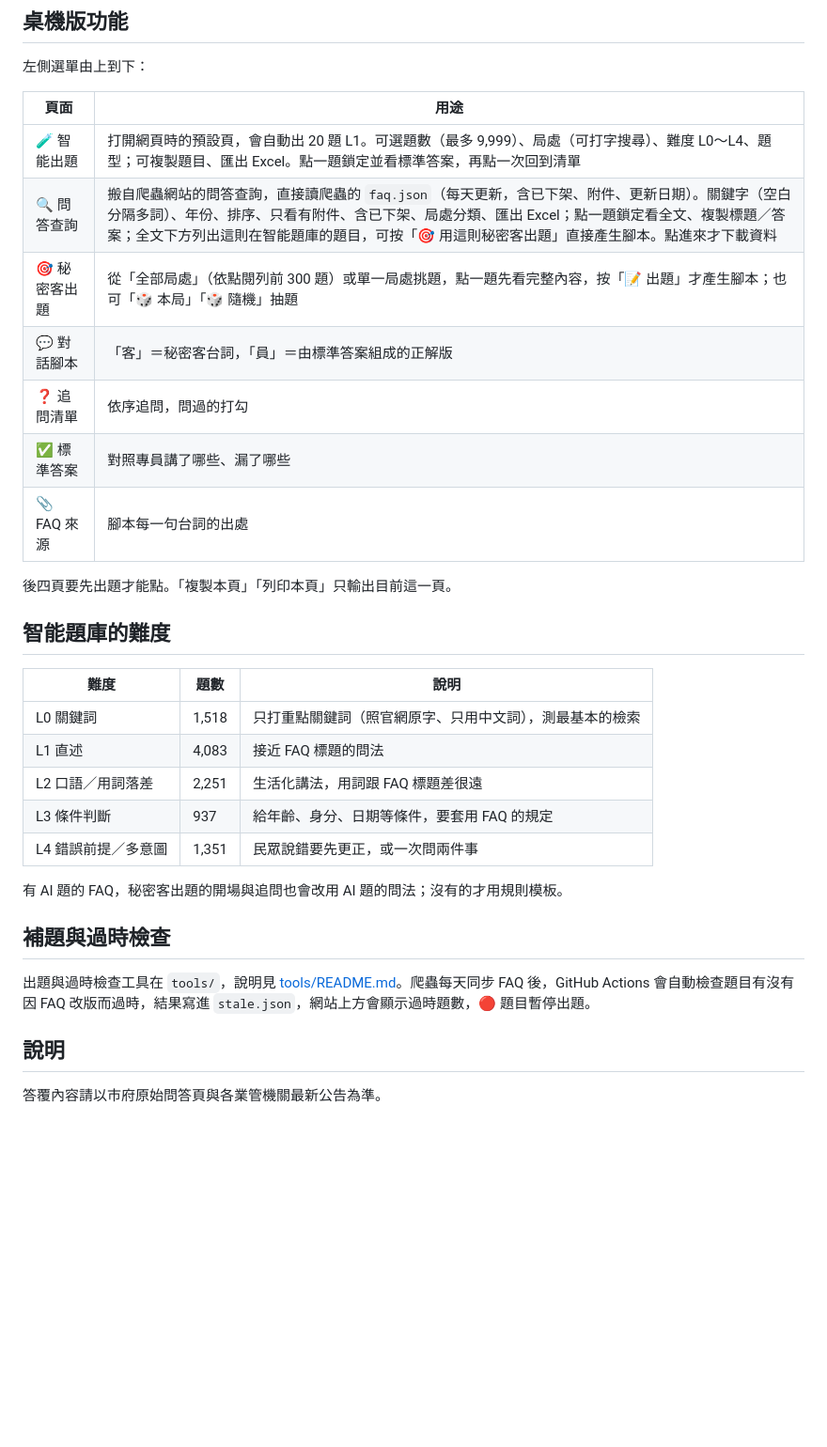
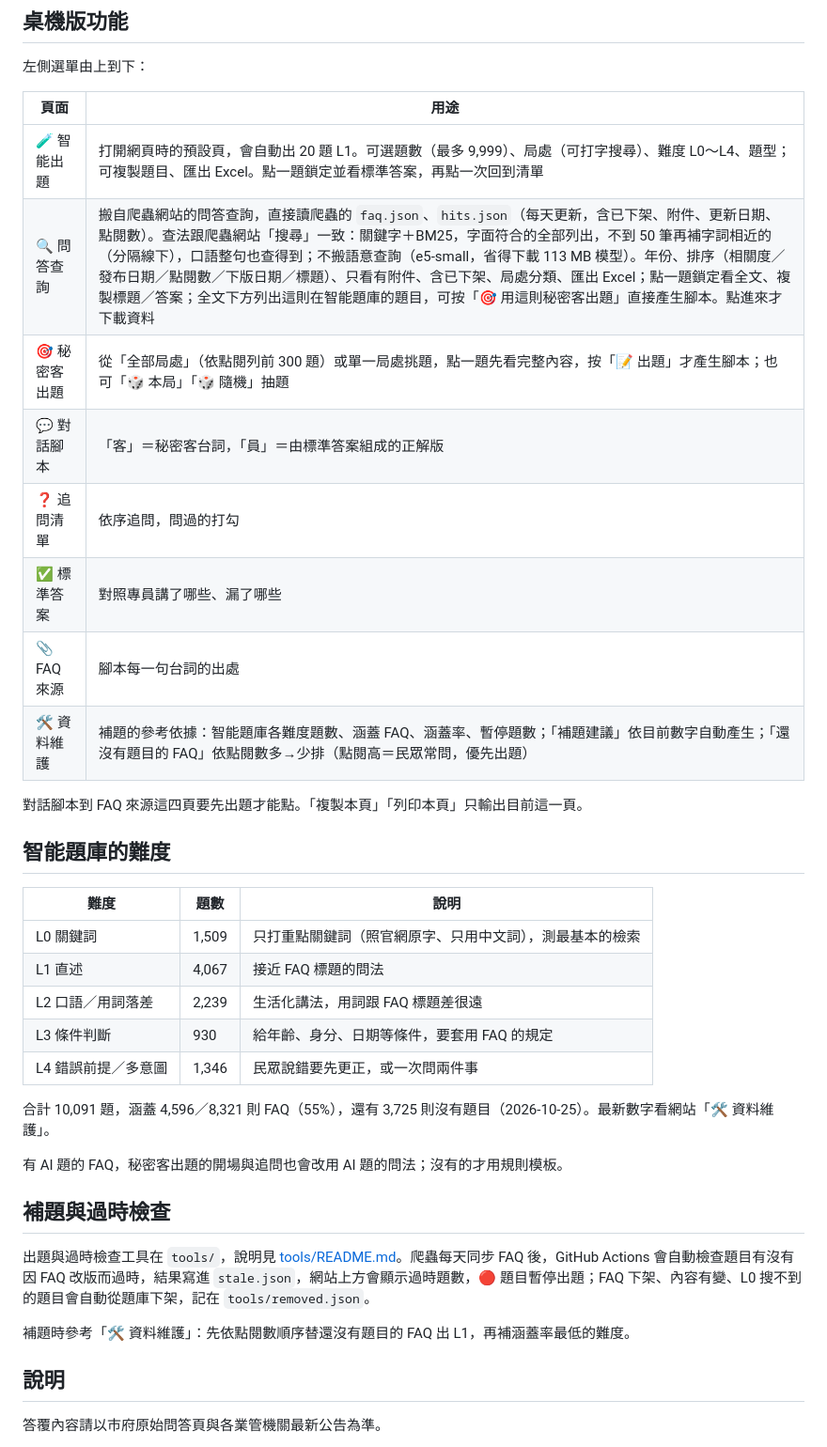
Before and after one commit to andy939/1999-mystery-shopper, a Markdown page: README.md, the part around the change. Shown at 94% size. GitHub-like rendering; blank space fills up the shorter version.

Commit message:
README：問答查詢改關鍵字＋BM25、點閱數；新增資料維護頁；題數更新
Co-Authored-By: Claude Opus 5.5 <noreply@anthropic.com>

```diff
--- a/README.md
+++ b/README.md
@@ -24,30 +24,35 @@
 | 頁面 | 用途 |
 |---|---|
 | 🧪 智能出題 | 打開網頁時的預設頁，會自動出 20 題 L1。可選題數（最多 9,999）、局處（可打字搜尋）、難度 L0～L4、題型；可複製題目、匯出 Excel。點一題鎖定並看標準答案，再點一次回到清單 |
-| 🔍 問答查詢 | 搬自爬蟲網站的問答查詢，直接讀爬蟲的 `faq.json`（每天更新，含已下架、附件、更新日期）。關鍵字（空白分隔多詞）、年份、排序、只看有附件、含已下架、局處分類、匯出 Excel；點一題鎖定看全文、複製標題／答案；全文下方列出這則在智能題庫的題目，可按「🎯 用這則秘密客出題」直接產生腳本。點進來才下載資料 |
+| 🔍 問答查詢 | 搬自爬蟲網站的問答查詢，直接讀爬蟲的 `faq.json`、`hits.json`（每天更新，含已下架、附件、更新日期、點閱數）。查法跟爬蟲網站「搜尋」一致：關鍵字＋BM25，字面符合的全部列出，不到 50 筆再補字詞相近的（分隔線下），口語整句也查得到；不搬語意查詢（e5-small，省得下載 113 MB 模型）。年份、排序（相關度／發布日期／點閱數／下版日期／標題）、只看有附件、含已下架、局處分類、匯出 Excel；點一題鎖定看全文、複製標題／答案；全文下方列出這則在智能題庫的題目，可按「🎯 用這則秘密客出題」直接產生腳本。點進來才下載資料 |
 | 🎯 秘密客出題 | 從「全部局處」（依點閱列前 300 題）或單一局處挑題，點一題先看完整內容，按「📝 出題」才產生腳本；也可「🎲 本局」「🎲 隨機」抽題 |
 | 💬 對話腳本 | 「客」＝秘密客台詞，「員」＝由標準答案組成的正解版 |
 | ❓ 追問清單 | 依序追問，問過的打勾 |
 | ✅ 標準答案 | 對照專員講了哪些、漏了哪些 |
 | 📎 FAQ 來源 | 腳本每一句台詞的出處 |
+| 🛠 資料維護 | 補題的參考依據：智能題庫各難度題數、涵蓋 FAQ、涵蓋率、暫停題數；「補題建議」依目前數字自動產生；「還沒有題目的 FAQ」依點閱數多→少排（點閱高＝民眾常問，優先出題） |
 
-後四頁要先出題才能點。「複製本頁」「列印本頁」只輸出目前這一頁。
+對話腳本到 FAQ 來源這四頁要先出題才能點。「複製本頁」「列印本頁」只輸出目前這一頁。
 
 ## 智能題庫的難度
 
 | 難度 | 題數 | 說明 |
 |---|---|---|
-| L0 關鍵詞 | 1,518 | 只打重點關鍵詞（照官網原字、只用中文詞），測最基本的檢索 |
-| L1 直述 | 4,083 | 接近 FAQ 標題的問法 |
-| L2 口語／用詞落差 | 2,251 | 生活化講法，用詞跟 FAQ 標題差很遠 |
-| L3 條件判斷 | 937 | 給年齡、身分、日期等條件，要套用 FAQ 的規定 |
-| L4 錯誤前提／多意圖 | 1,351 | 民眾說錯要先更正，或一次問兩件事 |
+| L0 關鍵詞 | 1,509 | 只打重點關鍵詞（照官網原字、只用中文詞），測最基本的檢索 |
+| L1 直述 | 4,067 | 接近 FAQ 標題的問法 |
+| L2 口語／用詞落差 | 2,239 | 生活化講法，用詞跟 FAQ 標題差很遠 |
+| L3 條件判斷 | 930 | 給年齡、身分、日期等條件，要套用 FAQ 的規定 |
+| L4 錯誤前提／多意圖 | 1,346 | 民眾說錯要先更正，或一次問兩件事 |
+
+合計 10,091 題，涵蓋 4,596／8,321 則 FAQ（55%），還有 3,725 則沒有題目（2026-10-25）。最新數字看網站「🛠 資料維護」。
 
 有 AI 題的 FAQ，秘密客出題的開場與追問也會改用 AI 題的問法；沒有的才用規則模板。
 
 ## 補題與過時檢查
 
-出題與過時檢查工具在 `tools/`，說明見 [tools/README.md](tools/README.md)。爬蟲每天同步 FAQ 後，GitHub Actions 會自動檢查題目有沒有因 FAQ 改版而過時，結果寫進 `stale.json`，網站上方會顯示過時題數，🔴 題目暫停出題。
+出題與過時檢查工具在 `tools/`，說明見 [tools/README.md](tools/README.md)。爬蟲每天同步 FAQ 後，GitHub Actions 會自動檢查題目有沒有因 FAQ 改版而過時，結果寫進 `stale.json`，網站上方會顯示過時題數，🔴 題目暫停出題；FAQ 下架、內容有變、L0 搜不到的題目會自動從題庫下架，記在 `tools/removed.json`。
+
+補題時參考「🛠 資料維護」：先依點閱數順序替還沒有題目的 FAQ 出 L1，再補涵蓋率最低的難度。
 
 ## 說明
 
```
